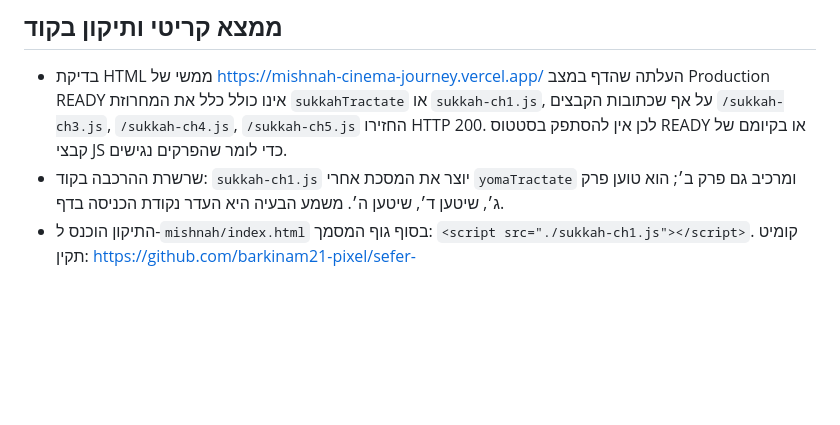
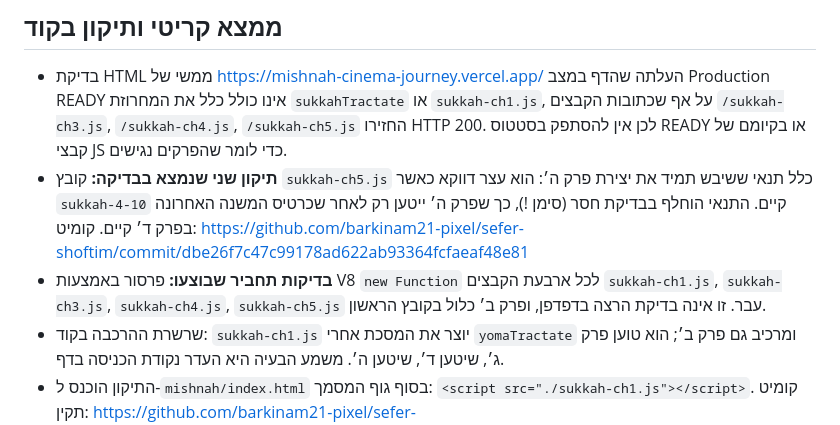
Before and after one commit to barkinam21-pixel/sefer-shoftim, a Markdown page: mishnah/research/2026-10-31-live-sukkah-mount-and-beitzah-1.md, the part around the change. Rendered like a GitHub page; blank space fills up the shorter version.

Commit message:
mishnah: record Sukkah 5 guard fix and JavaScript parse checks

```diff
--- a/mishnah/research/2026-10-31-live-sukkah-mount-and-beitzah-1.md
+++ b/mishnah/research/2026-10-31-live-sukkah-mount-and-beitzah-1.md
@@ -2,6 +2,8 @@
 
 ## ממצא קריטי ותיקון בקוד
 - בדיקת HTML ממשי של https://mishnah-cinema-journey.vercel.app/ העלתה שהדף במצב Production READY אינו כולל כלל את המחרוזת `sukkahTractate` או `sukkah-ch1.js`, על אף שכתובות הקבצים `/sukkah-ch3.js`, `/sukkah-ch4.js`, `/sukkah-ch5.js` החזירו HTTP 200. לכן אין להסתפק בסטטוס READY או בקיומם של קבצי JS כדי לומר שהפרקים נגישים.
+- **תיקון שני שנמצא בבדיקה:** קובץ `sukkah-ch5.js` כלל תנאי ששיבש תמיד את יצירת פרק ה׳: הוא עצר דווקא כאשר `sukkah-4-10` קיים. התנאי הוחלף בבדיקת חסר (סימן !), כך שפרק ה׳ ייטען רק לאחר שכרטיס המשנה האחרונה בפרק ד׳ קיים. קומיט: https://github.com/barkinam21-pixel/sefer-shoftim/commit/dbe26f7c47c99178ad622ab93364fcfaeaf48e81
+- **בדיקות תחביר שבוצעו:** פרסור באמצעות V8 `new Function` לכל ארבעת הקבצים `sukkah-ch1.js`, `sukkah-ch3.js`, `sukkah-ch4.js`, `sukkah-ch5.js` עבר. זו אינה בדיקת הרצה בדפדפן, ופרק ב׳ כלול בקובץ הראשון.
 - שרשרת ההרכבה בקוד: `sukkah-ch1.js` יוצר את המסכת אחרי `yomaTractate` ומרכיב גם פרק ב׳; הוא טוען פרק ג׳, שיטען ד׳, שיטען ה׳. משמע הבעיה היא העדר נקודת הכניסה בדף.
 - התיקון הוכנס ל-`mishnah/index.html` בסוף גוף המסמך: `<script src="./sukkah-ch1.js"></script>`. קומיט תקין: https://github.com/barkinam21-pixel/sefer-shoftim/commit/85b1d96421afcbf5ec040ff02fe2aa95d2afbf54
 - תוקנה באותו קומיט טעות של הוספת התג לתוך מחרוזת `iframe.srcdoc` במקום לגוף המסמך; דיפ הקומיט מאמת שמחרוזת הנגן המקורית שוחזרה ותג הטעינה מופיע אחרי סקריפטי העמוד ולפני תג סגירת הגוף.
```
